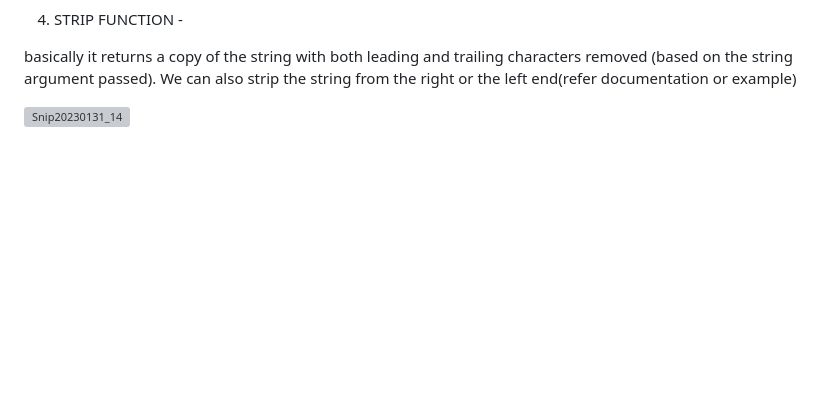
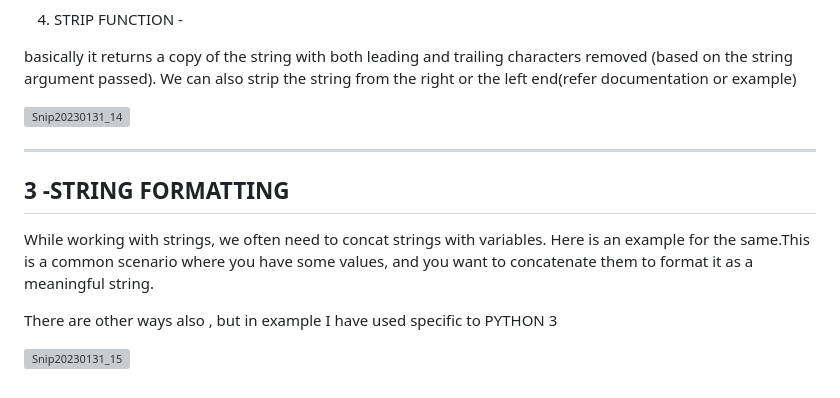
Before and after one commit to Techshailesh/Python, a Markdown page: Basics/Working-with -python-strings.md, the part around the change. Rendered like a GitHub page; blank space fills up the shorter version; grey boxes are pictures that could not be loaded.

```diff
--- a/Basics/Working-with -python-strings.md
+++ b/Basics/Working-with -python-strings.md
@@ -114,3 +114,14 @@ basically it returns a copy of the string with both leading and trailing charact
 We can also  strip the string from the right or the left end(refer documentation or example)
 
  ![Snip20230131_14](https://user-images.githubusercontent.com/93876736/215803717-87a8fd4f-5024-4409-92bc-9d68535bd4ef.png)
+
+ ---------------------
+ 3 -STRING FORMATTING
+----------------------
+
+While working with strings, we often need to concat strings with variables. Here is an example for the same.This is a common scenario where you have some values, and you want to concatenate them to format it as a meaningful string.
+
+There are other ways also , but in example I have used specific to PYTHON 3
+
+
+![Snip20230131_15](https://user-images.githubusercontent.com/93876736/215807605-e7274fbf-6065-47a0-896e-626e96a11f90.png)
```
